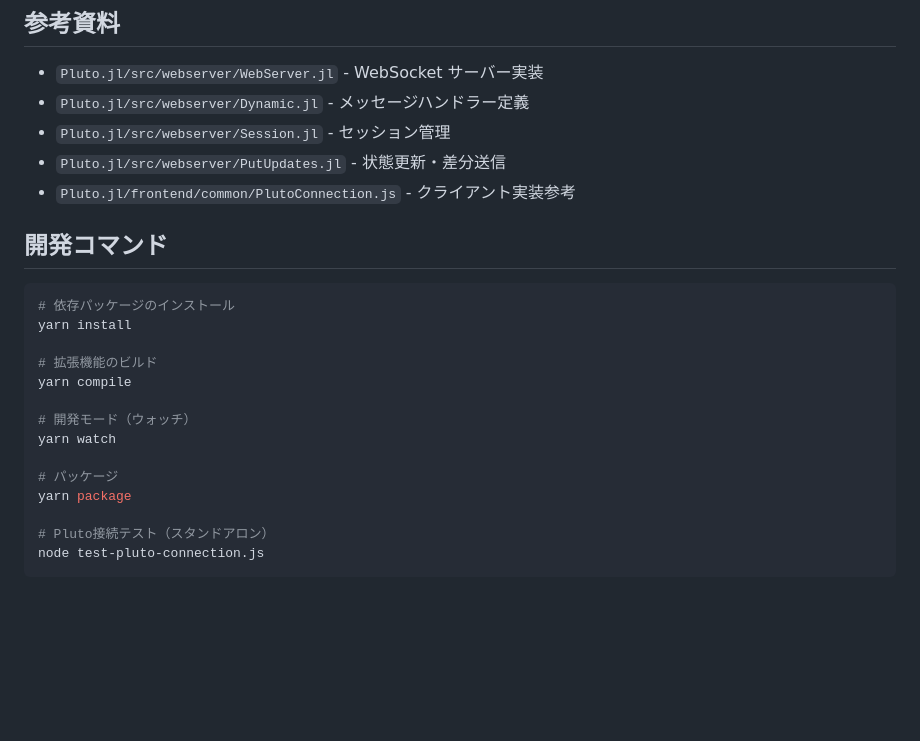
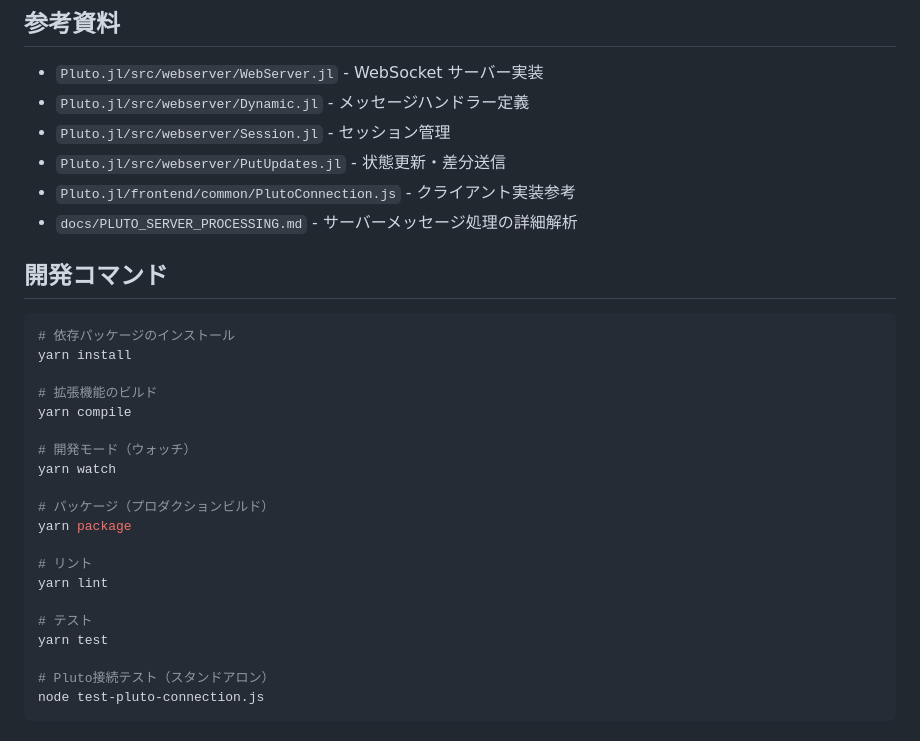
Before and after one commit to AtelierArith/better-pluto-client, a Markdown page: CLAUDE.md, the part around one of its changes. Rendered like a GitHub page; blank space fills up the shorter version.

```diff
--- a/CLAUDE.md
+++ b/CLAUDE.md
@@ -189,6 +187,7 @@ interface NotebookState {
 - `Pluto.jl/src/webserver/Session.jl` - セッション管理
 - `Pluto.jl/src/webserver/PutUpdates.jl` - 状態更新・差分送信
 - `Pluto.jl/frontend/common/PlutoConnection.js` - クライアント実装参考
+- `docs/PLUTO_SERVER_PROCESSING.md` - サーバーメッセージ処理の詳細解析
 
 ## 開発コマンド
 
@@ -202,8 +201,14 @@ yarn compile
 # 開発モード（ウォッチ）
 yarn watch
 
-# パッケージ
+# パッケージ（プロダクションビルド）
 yarn package
+
+# リント
+yarn lint
+
+# テスト
+yarn test
 
 # Pluto接続テスト（スタンドアロン）
 node test-pluto-connection.js
```
Also changed, not shown: other parts of CLAUDE.md (+56 -34 lines).
